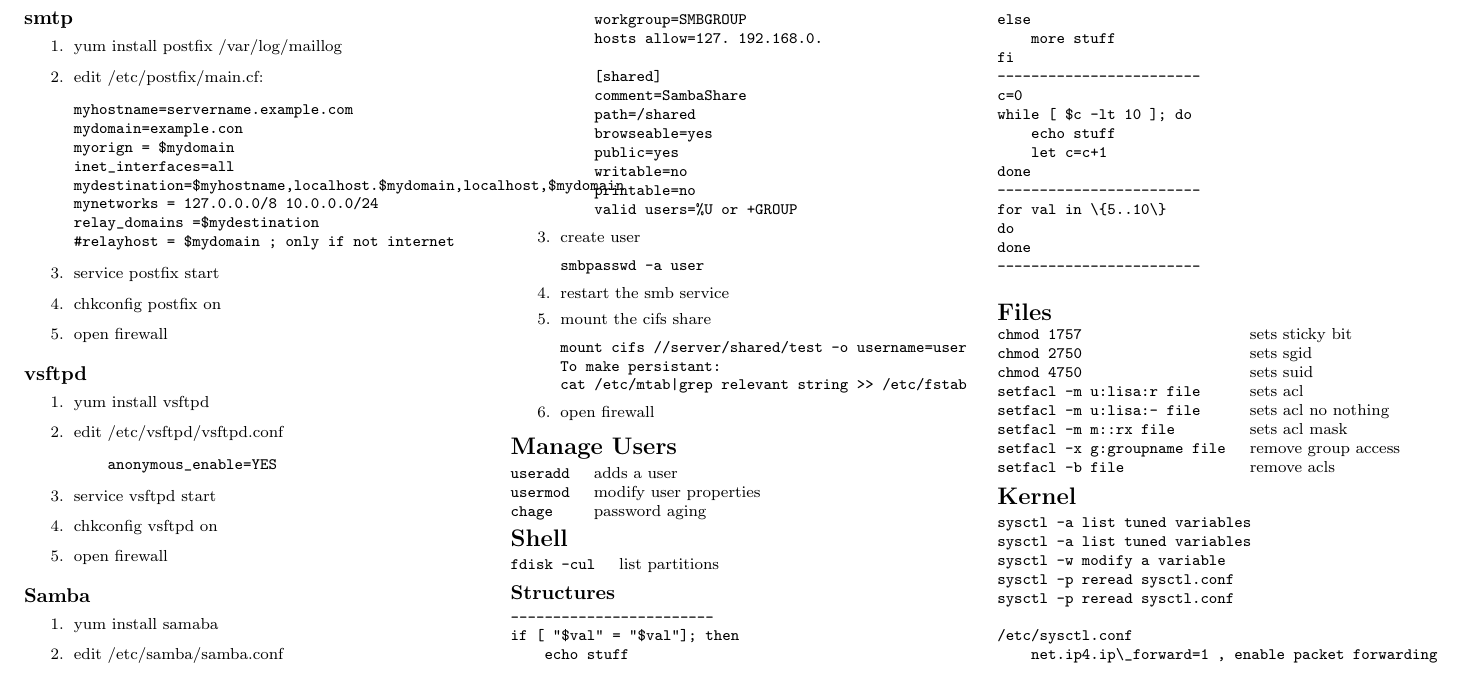
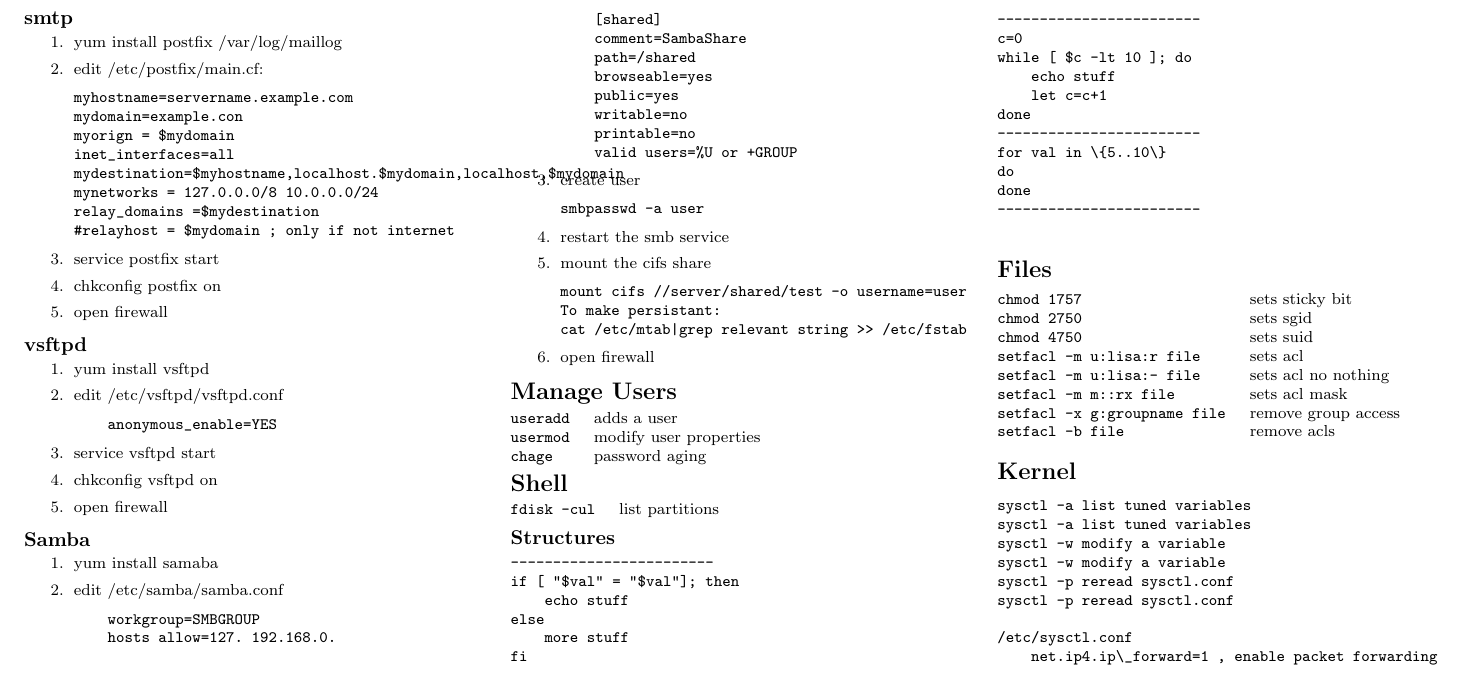
Before and after one commit to cewatson/cheat-sheet, a LaTeX document (redhat.tex): part of page 3 of 3, cut so that both start at the same text. Compiled offline with pdfLaTeX.

Commit message:
add another new line

```diff
--- a/redhat.tex
+++ b/redhat.tex
@@ -653,6 +653,7 @@
 sysctl -a list tuned variables
 sysctl -a list tuned variables
 sysctl -w modify a variable
+sysctl -w modify a variable
 sysctl -p reread sysctl.conf
 sysctl -p reread sysctl.conf
 
```
